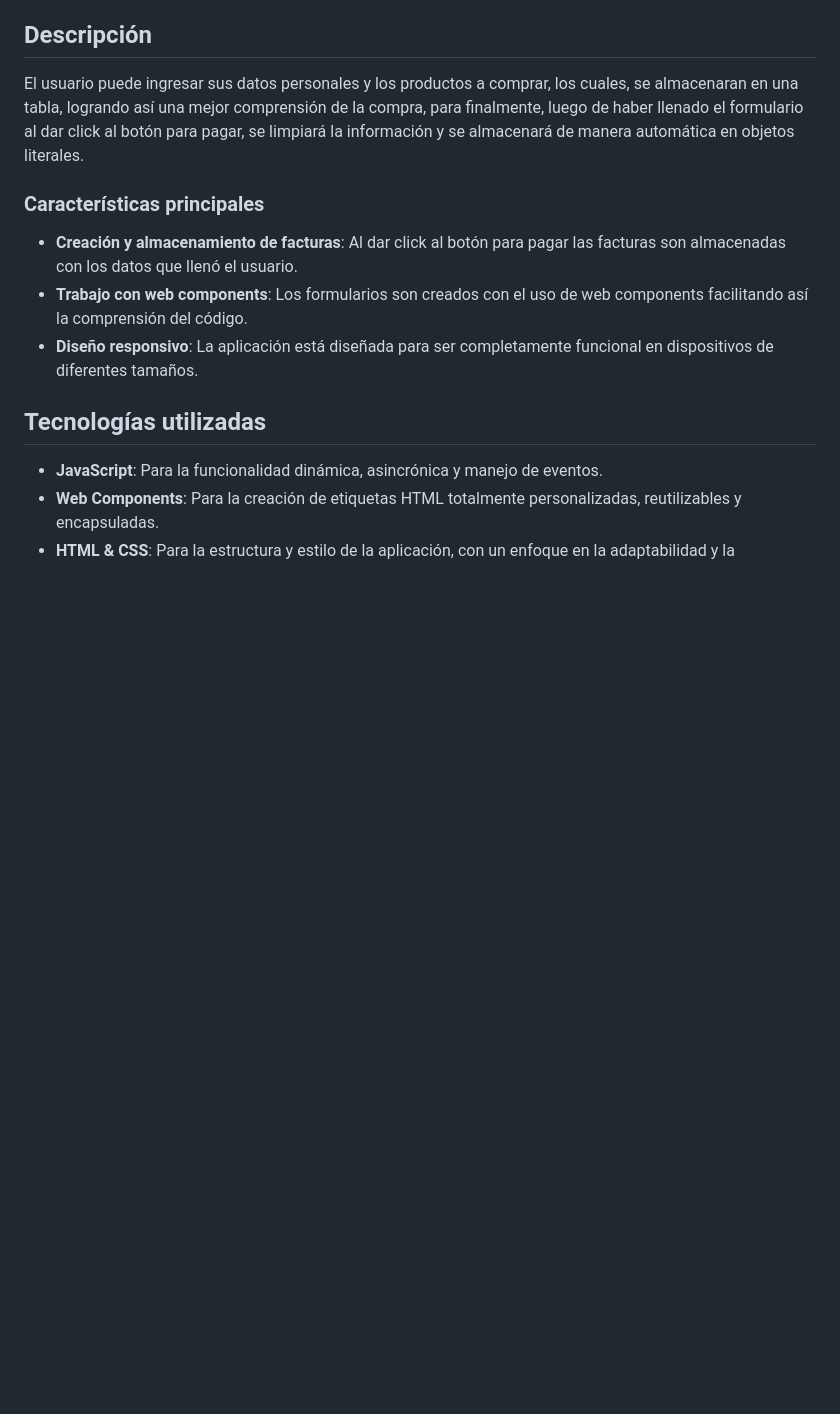
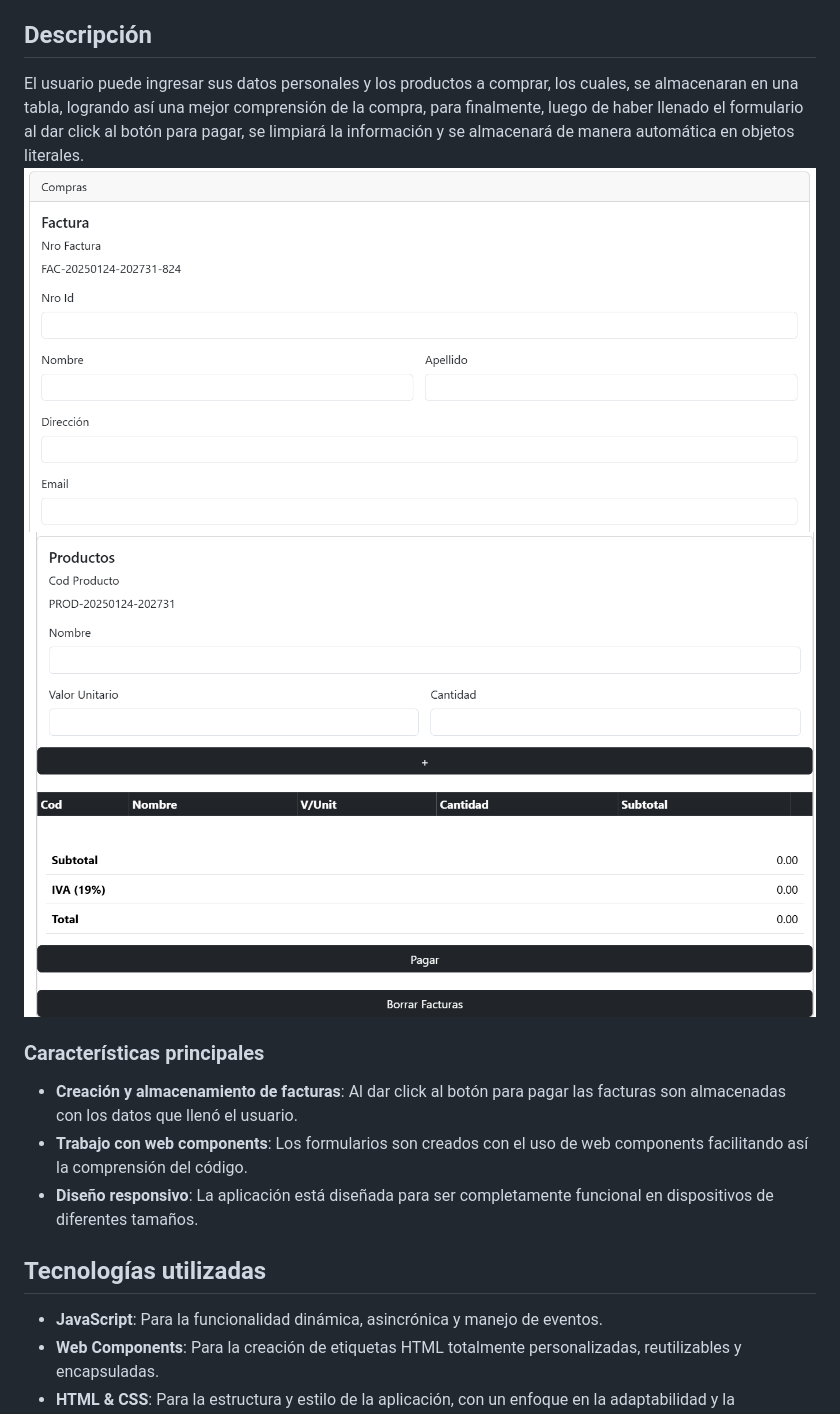
Before and after one commit to merliariza/factura-actividad-js, a Markdown page: Readme.md, the part around the change. GitHub-like rendering; pictures changed too: image-1.png (added), image.png (added); blank space fills up the shorter version.

Commit message:
feat: :memo: Adding images

```diff
--- a/Readme.md
+++ b/Readme.md
@@ -3,6 +3,8 @@ https://merliariza.github.io/factura-actividad-js/
 Esta acividad consiste en una aplicación web interactiva para manejar la creación de facturas. Utiliza web components y una base de almacenamiento por medio de objetos literales.
 ## Descripción
 El usuario puede ingresar sus datos personales y los productos a comprar, los cuales, se almacenaran en una tabla, logrando así una mejor comprensión de la compra, para finalmente, luego de haber llenado el formulario al dar click al botón para pagar, se limpiará la información y se almacenará de manera automática en objetos literales.
+![alt text](image.png)
+![alt text](image-1.png)
 ### Características principales
 - **Creación y almacenamiento de facturas**: Al dar click al botón para pagar las facturas son almacenadas con los datos que llenó el usuario.
 - **Trabajo con web components**: Los formularios son creados con el uso de web components facilitando así la comprensión del código.
```
